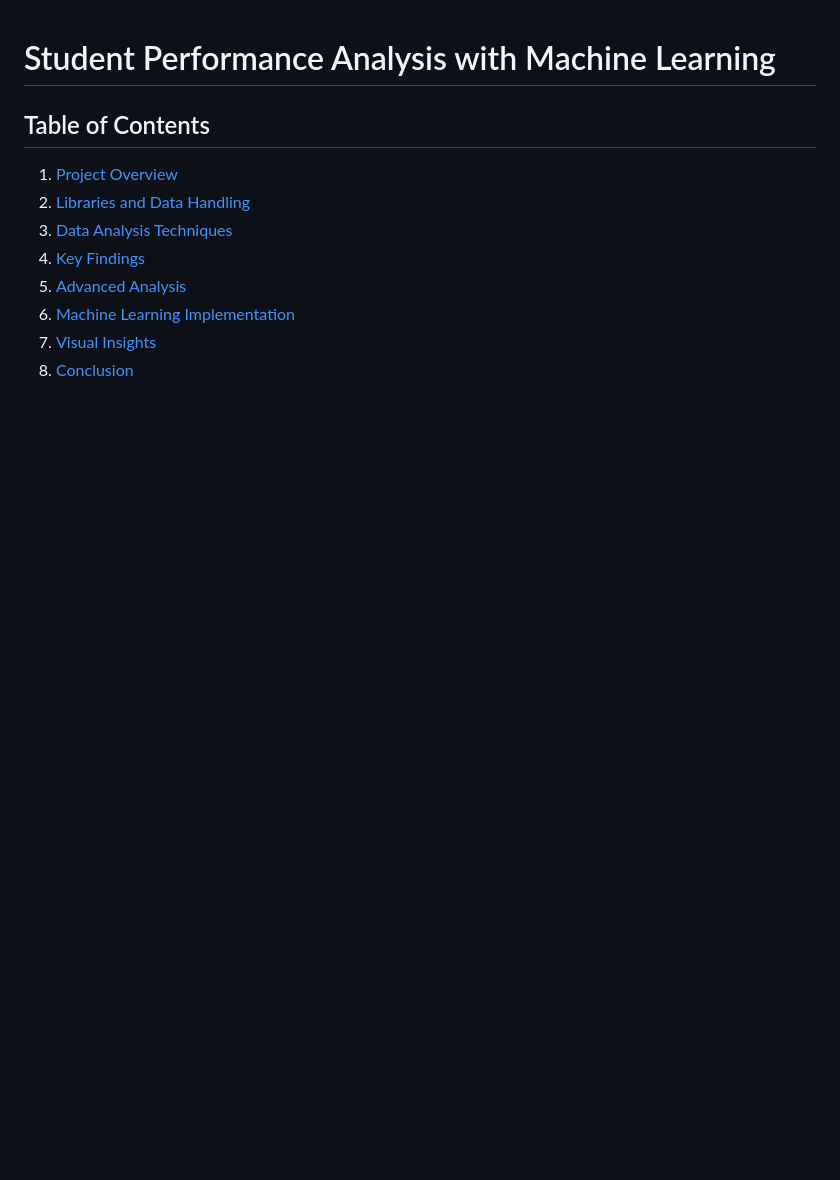
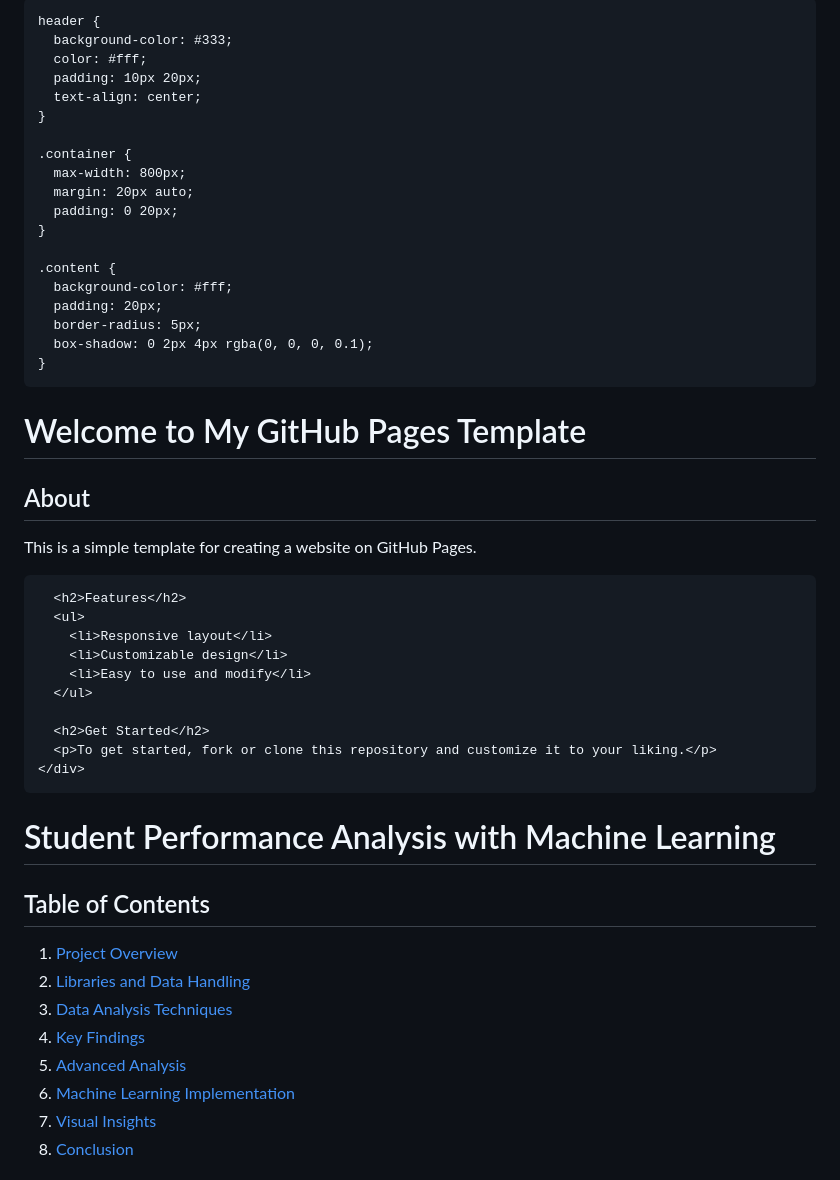
Before and after one commit to NIEGS/CSST104-Finals-CSB05, a Markdown page: README.md, the part around the change printed below. GitHub-like rendering; blank space fills up the shorter version.

```diff
--- a/README.md
+++ b/README.md
@@ -0,0 +1,64 @@
+<!DOCTYPE html>
+<html lang="en">
+<head>
+  <meta charset="UTF-8">
+  <meta name="viewport" content="width=device-width, initial-scale=1.0">
+  <title>My GitHub Pages Template</title>
+  <style>
+    /* Add your CSS styles here */
+    body {
+      font-family: Arial, sans-serif;
+      margin: 0;
+      padding: 0;
+      background-color: #f0f0f0;
+    }
+
+    header {
+      background-color: #333;
+      color: #fff;
+      padding: 10px 20px;
+      text-align: center;
+    }
+
+    .container {
+      max-width: 800px;
+      margin: 20px auto;
+      padding: 0 20px;
+    }
+
+    .content {
+      background-color: #fff;
+      padding: 20px;
+      border-radius: 5px;
+      box-shadow: 0 2px 4px rgba(0, 0, 0, 0.1);
+    }
+  </style>
+</head>
+<body>
+
+  <header>
+    <h1>Welcome to My GitHub Pages Template</h1>
+  </header>
+
+  <div class="container">
+    <div class="content">
+      <h2>About</h2>
+      <p>This is a simple template for creating a website on GitHub Pages.</p>
+
+      <h2>Features</h2>
+      <ul>
+        <li>Responsive layout</li>
+        <li>Customizable design</li>
+        <li>Easy to use and modify</li>
+      </ul>
+
+      <h2>Get Started</h2>
+      <p>To get started, fork or clone this repository and customize it to your liking.</p>
+    </div>
+  </div>
+
+  <script>
+    // Add your JavaScript code here
+    console.log("Hello from JavaScript!");
+  </script>
+
```
Also changed, not shown: other parts of README.md (+7 -0 lines).
